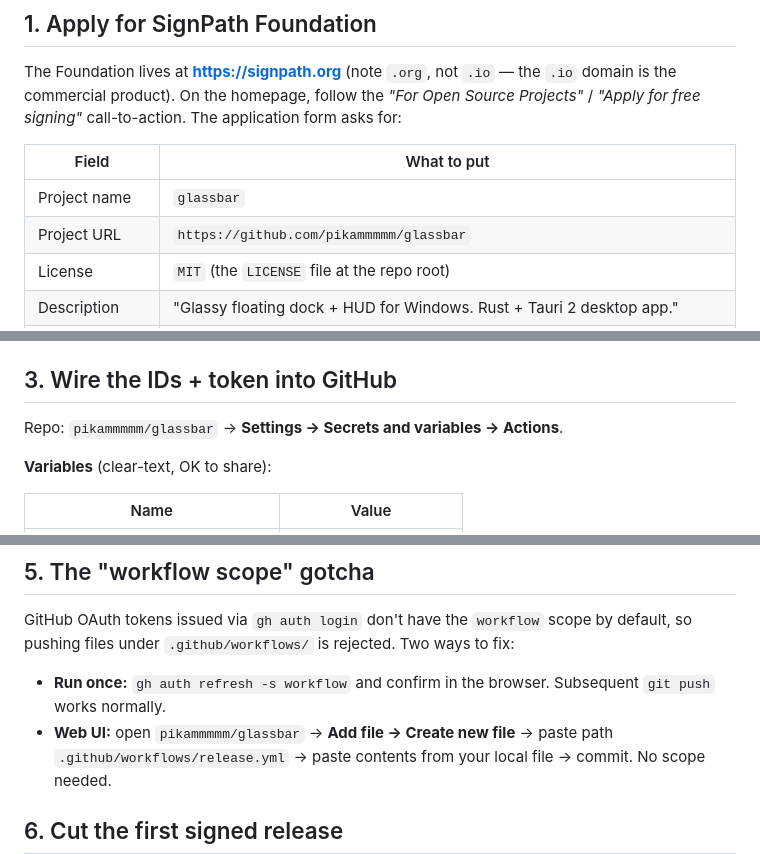
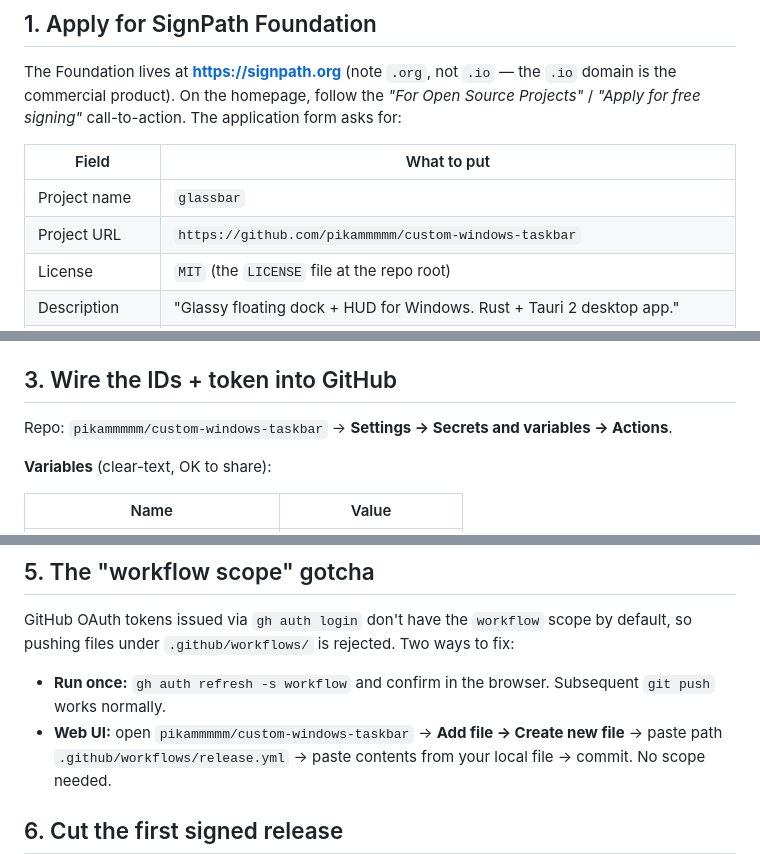
Before and after one commit to pikammmmm/glassbar, a Markdown page: .signpath/SIGNPATH_SETUP.md, 3 parts joined by grey strips. GitHub-like rendering.

```diff
--- a/.signpath/SIGNPATH_SETUP.md
+++ b/.signpath/SIGNPATH_SETUP.md
@@ -14,7 +14,7 @@ The application form asks for:
 | Field | What to put |
 |---|---|
 | Project name | `glassbar` |
-| Project URL | `https://github.com/pikammmmm/glassbar` |
+| Project URL | `https://github.com/pikammmmm/custom-windows-taskbar` |
 | License | `MIT` (the `LICENSE` file at the repo root) |
 | Description | "Glassy floating dock + HUD for Windows. Rust + Tauri 2 desktop app." |
 | Maintainer name | (your real name — they verify against GitHub) |
@@ -42,7 +42,7 @@ SignPath emails an invite to your organization on `app.signpath.io`. There:
 
 ## 3. Wire the IDs + token into GitHub
 
-Repo: `pikammmmm/glassbar` → **Settings → Secrets and variables → Actions**.
+Repo: `pikammmmm/custom-windows-taskbar` → **Settings → Secrets and variables → Actions**.
 
 **Variables** (clear-text, OK to share):
 
@@ -73,7 +73,7 @@ Two ways to fix:
 
 - **Run once:** `gh auth refresh -s workflow` and confirm in the browser.
   Subsequent `git push` works normally.
-- **Web UI:** open `pikammmmm/glassbar` → **Add file → Create new file** →
+- **Web UI:** open `pikammmmm/custom-windows-taskbar` → **Add file → Create new file** →
   paste path `.github/workflows/release.yml` → paste contents from your
   local file → commit. No scope needed.
 
```
Also changed, not shown: README.md (+3 -3 lines).
